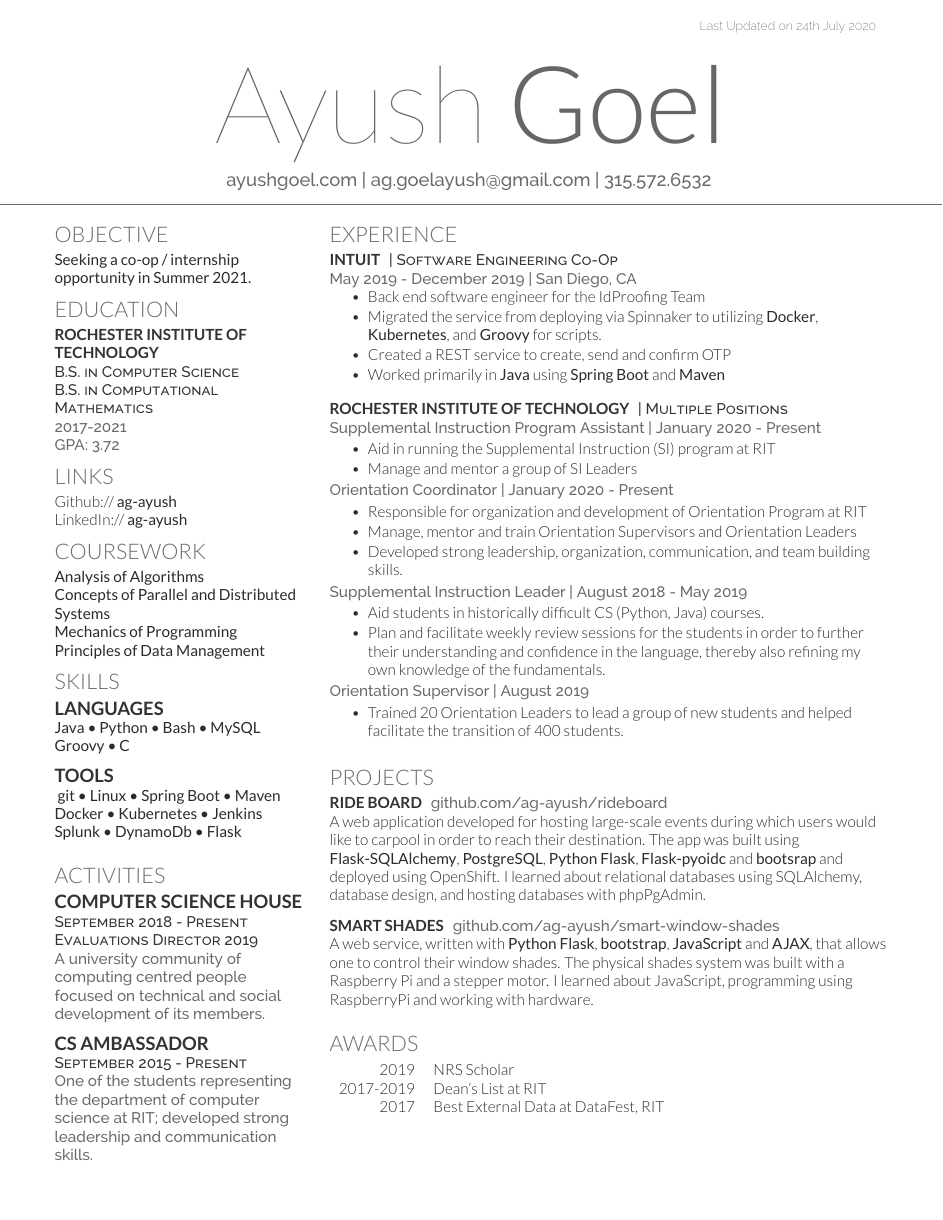
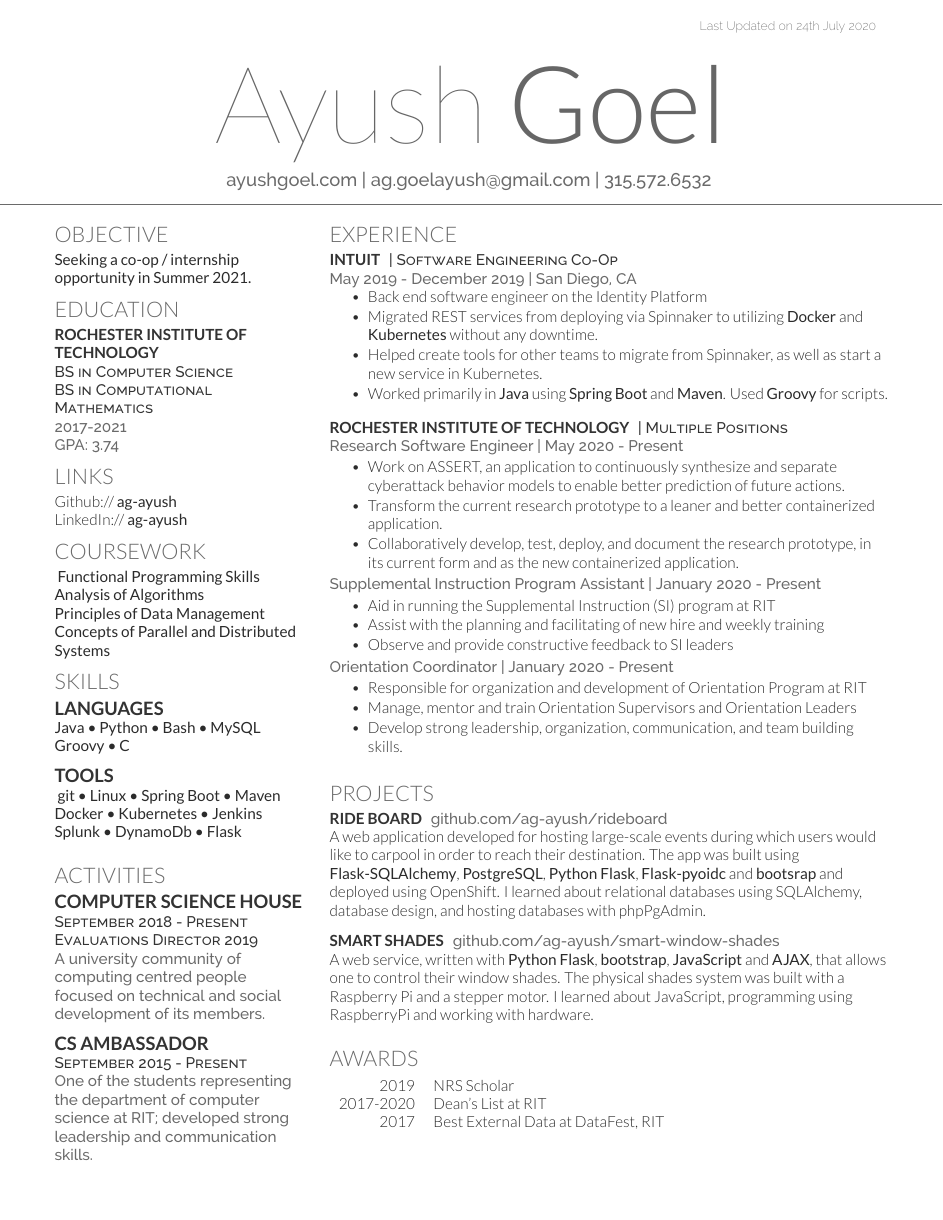
Before and after one commit to ag-ayush/resume, a LaTeX CV (AyushGoelResume.tex): the whole page. Compiled offline with XeLaTeX.

Commit message:
Research added

```diff
--- a/AyushGoelResume.tex
+++ b/AyushGoelResume.tex
@@ -66,11 +66,18 @@ opportunity in Summer 2021.}
 
 \section{Education}
 
+% \runsubsection{Rochester Institute of Technology } \\
+% \descript{MS in Computer Science}
+% \location{2021-2022 \\
+% GPA: 3.74}
+
+% \vspace{\topsep} % Hacky fix for awkward extra vertical space
+
 \runsubsection{Rochester Institute of Technology } \\
-\descript{B.S. in Computer Science \\
-B.S. in Computational Mathematics}
+\descript{BS in Computer Science \\
+BS in Computational Mathematics}
 \location{2017-2021 \\
-GPA: 3.72}
+GPA: 3.74}
 % \sectionsep
 
 %%%%%%%%%%%%%%%%%%%%%%%%%%%%%%%%%%%%%%
@@ -86,13 +93,12 @@ LinkedIn://  \href{https://www.linkedin.com/in/ag-ayush}{\bf ag-ayush} \\
 %%%%%%%%%%%%%%%%%%%%%%%%%%%%%%%%%%%%%%
 
 \section{Coursework}
-\textbf{Analysis of Algorithms \\
-Concepts of Parallel and Distributed Systems \\
-Mechanics of Programming \\
-Principles of Data Management \\
+\textbf{
+  Functional Programming Skills \\
+  Analysis of Algorithms \\
+  Principles of Data Management \\
+  Concepts of Parallel and Distributed Systems
 }
-% {\footnotesize \textit{\textbf{(Research Asst. \& Teaching Asst 2x) }}} \\
-% Unix Tools and Scripting \\
 
 %%%%%%%%%%%%%%%%%%%%%%%%%%%%%%%%%%%%%%
 %     SKILLS
@@ -157,46 +163,45 @@ Splunk \textbullet{} DynamoDb \textbullet{} Flask}
 \location{May 2019 - December 2019 | San Diego, CA}
 \vspace{\topsep} % Hacky fix for awkward extra vertical space
 \begin{tightemize}
-  \item Back end software engineer for the IdProofing Team
-  \item Migrated the service from deploying via Spinnaker to utilizing \textbf{Docker}, \textbf{Kubernetes}, and \textbf{Groovy} for scripts.
-  \item Created a REST service to create, send and confirm OTP
-  \item Worked primarily in \textbf{Java} using \textbf{Spring Boot} and \textbf{Maven}
+  \item Back end software engineer on the Identity Platform
+  \item Migrated REST services from deploying via Spinnaker to utilizing \textbf{Docker} and \textbf{Kubernetes} without any downtime.
+  \item Helped create tools for other teams to migrate from Spinnaker, as well as start a new service in Kubernetes.
+  \item Worked primarily in \textbf{Java} using \textbf{Spring Boot} and \textbf{Maven}. Used \textbf{Groovy} for scripts.
 \end{tightemize}
 \sectionsep
 
 \runsubsection{Rochester Institute of Technology}
 \descript{| Multiple Positions}
+\location{ \textbf{Research Software Engineer} | May 2020 - Present}
+\begin{tightemize}
+  \item Work on ASSERT, an application to continuously synthesize and separate cyberattack behavior models to enable better prediction of future actions.
+  \item Transform the current research prototype to a leaner and better containerized application.
+  \item Collaboratively develop, test, deploy, and document the research prototype, in its current form and as the new containerized application.
+\end{tightemize}
 \location{ \textbf{Supplemental Instruction Program Assistant} | January 2020 - Present}
 \begin{tightemize}
   \item Aid in running the Supplemental Instruction (SI) program at RIT
-  \item Manage and mentor a group of SI Leaders
+  \item Assist with the planning and facilitating of new hire and weekly training
+  \item Observe and provide constructive feedback to SI leaders
 \end{tightemize}
 \location{ \textbf{Orientation Coordinator} | January 2020 - Present}
 \begin{tightemize}
   \item Responsible for organization and development of Orientation Program at RIT
   \item Manage, mentor and train Orientation Supervisors and Orientation Leaders
-  \item Developed strong leadership, organization, communication, and team building skills.
-\end{tightemize}
-\location{ \textbf{Supplemental Instruction Leader} | August 2018 - May 2019}
-\begin{tightemize}
-  \item Aid students in historically difficult CS (Python, Java) courses.
-  \item Plan and facilitate weekly review sessions for the students in order to further their understanding and confidence in the language, thereby also refining my own knowledge of the fundamentals.
-\end{tightemize}
-\location{ \textbf{Orientation Supervisor} | August 2019}
-\begin{tightemize}
-  \item Trained 20 Orientation Leaders to lead a group of new students and helped facilitate the transition of 400 students.
+  \item Develop strong leadership, organization, communication, and team building skills.
 \end{tightemize}
 \sectionsep
 
-% \runsubsection{RIT}
-% \descript{| Coputer Science Ambassador}
-% \location{September 2018 - Present | Rochester, NY}
-% % \vspace{\topsep} % Hacky fix for awkward extra vertical space
+% \location{ \textbf{Supplemental Instruction Leader} | August 2018 - May 2019}
 % \begin{tightemize}
-% \item One of the students representing the Computer Science department at RIT.
-% \item Developed strong leadership and communication skills.
+%   \item Aid students in historically difficult CS (Python, Java) courses.
+%   \item Plan and facilitate weekly review sessions for the students in order to further their understanding and confidence in the language, thereby also refining my own knowledge of the fundamentals.
 % \end{tightemize}
-% \sectionsep
+
+% \location{ \textbf{Orientation Supervisor} | August 2019}
+% \begin{tightemize}
+%   \item Trained 20 Orientation Leaders to lead a group of new students and helped facilitate the transition of 400 students.
+% \end{tightemize}
 
 %%%%%%%%%%%%%%%%%%%%%%%%%%%%%%%%%%%%%%
 %     Projects
@@ -259,7 +264,7 @@ A web service, written with \textbf{Python Flask}, \textbf{bootstrap}, \textbf{J
 \section{Awards}
 \begin{tabular}{rll}
 2019         & NRS Scholar \\
-2017-2019	   & Dean's List at RIT \\
+2017-2020	   & Dean's List at RIT \\
 2017	       & Best External Data at DataFest, RIT \\
 \end{tabular}
 \sectionsep
```
Also changed, not shown: AyushGoelResume.pdf.
